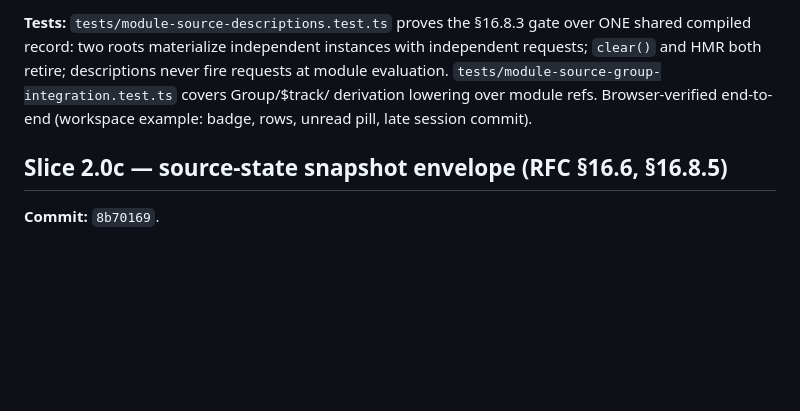
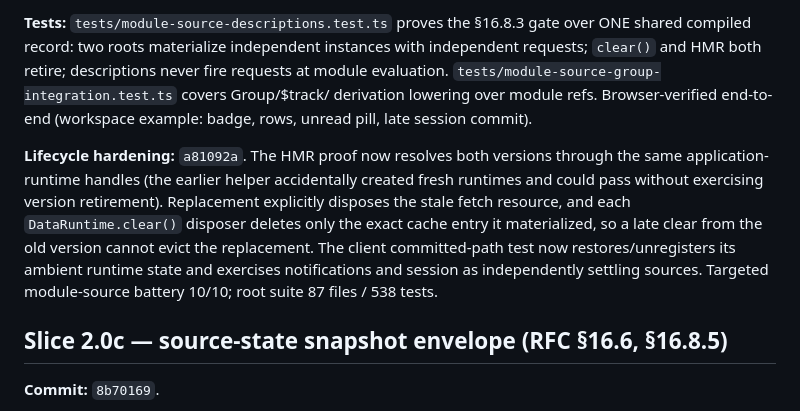
Before and after one commit to snrraptopack/memo-exp, a Markdown page: ssr.md, the part around the change. Rendered like a GitHub page; blank space fills up the shorter version.

Commit message:
docs(ssr): log module-source lifecycle hardening

```diff
--- a/ssr.md
+++ b/ssr.md
@@ -490,6 +490,17 @@ descriptions never fire requests at module evaluation.
 derivation lowering over module refs. Browser-verified end-to-end
 (workspace example: badge, rows, unread pill, late session commit).
 
+**Lifecycle hardening:** `a81092a`. The HMR proof now resolves both versions
+through the same application-runtime handles (the earlier helper accidentally
+created fresh runtimes and could pass without exercising version retirement).
+Replacement explicitly disposes the stale fetch resource, and each
+`DataRuntime.clear()` disposer deletes only the exact cache entry it
+materialized, so a late clear from the old version cannot evict the
+replacement. The client committed-path test now restores/unregisters its
+ambient runtime state and exercises notifications and session as independently
+settling sources. Targeted module-source battery 10/10; root suite 87 files /
+538 tests.
+
 ## Slice 2.0c — source-state snapshot envelope (RFC §16.6, §16.8.5)
 
 **Commit:** `8b70169`.
```
